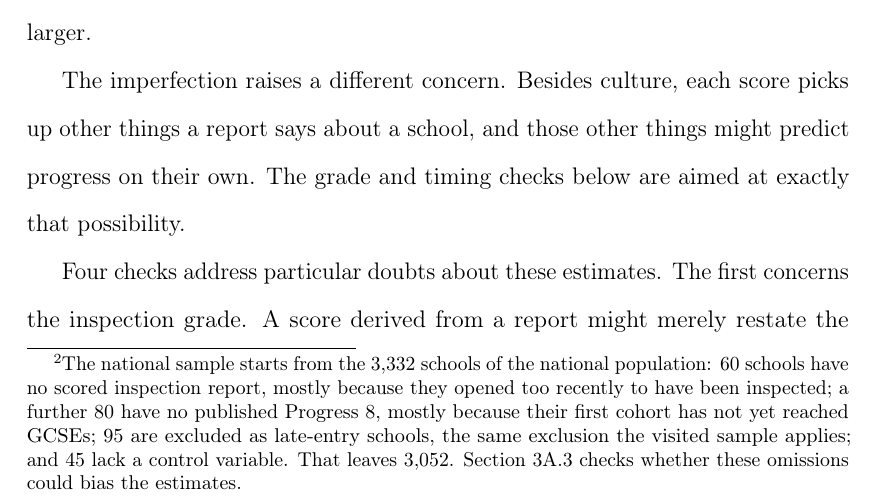
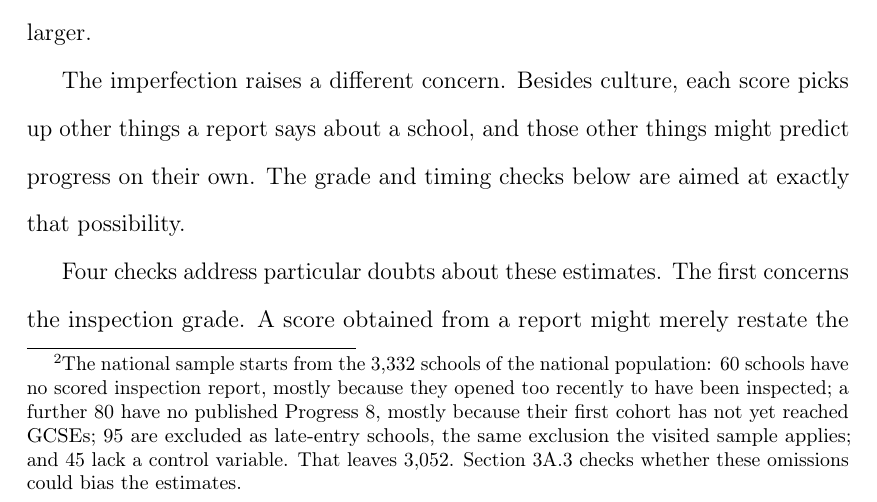
Before and after one commit to damianpphelan-cmd/phd-thesis-overleaf, a LaTeX thesis (main.tex, which reads chapters/03_paper2.tex): part of page 121 of 170, cut so that both start at the same text. Compiled offline with pdfLaTeX.

Commit message:
Sync thesis

```diff
--- a/chapters/03_paper2.tex
+++ b/chapters/03_paper2.tex
@@ -380,7 +380,7 @@ The imperfection raises a different concern. Besides culture, each score picks u
 \input{tables/tab_national_legs}
 
 Four checks address particular doubts about these estimates. The first concerns the inspection grade.
-A score derived from a report might merely restate the inspectorate's grade, in which case its association would be the grade's association.
+A score obtained from a report might merely restate the inspectorate's grade, in which case its association would be the grade's association.
 Adding the 2019 grade dummies moves the coefficients almost nowhere
 (warmth $\NatWGrade$, teaching $\NatTGrade$, strictness $\NatSGrade$): what the text says predicts
 progress over and above what the grade says.
```
Also changed, not shown: chapters/03_paper2.tex (2 more changed lines).
